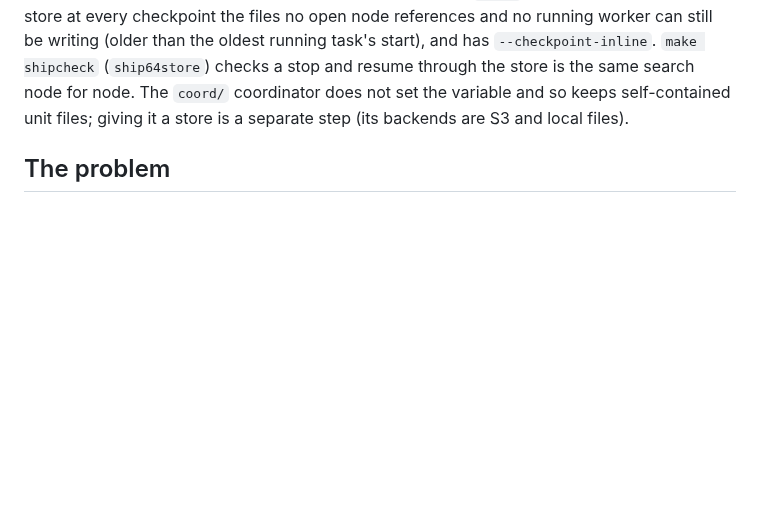
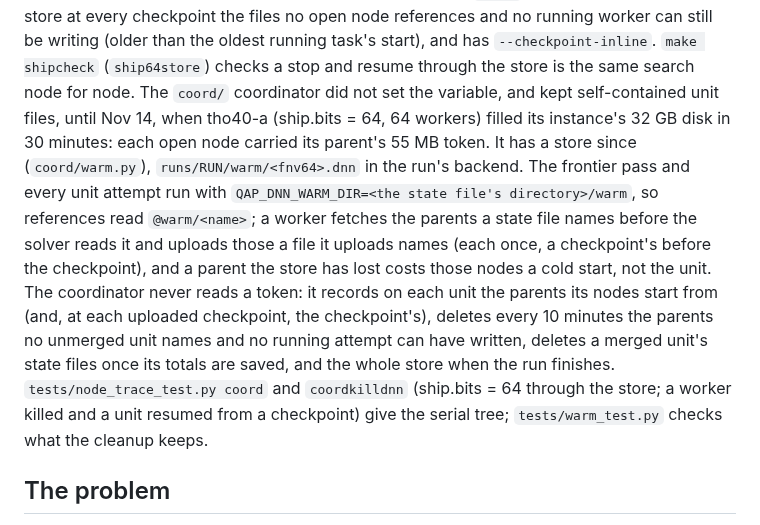
Before and after one commit to natebrix/qap, a Markdown page: docs/parent_state_store.md, the part around the change. GitHub-like rendering; blank space fills up the shorter version.

Commit message:
docs: the coordinator's parent-state store (coord/warm.py) and what is deleted when
Co-Authored-By: Claude Opus 5.5 <noreply@anthropic.com>
Claude-Session: https://claude.ai/code/session_019Ts57i4XhL4zckR3supPtT

```diff
--- a/docs/parent_state_store.md
+++ b/docs/parent_state_store.md
@@ -12,8 +12,23 @@ checkpoint the files no open node references and no running worker can still
 be writing (older than the oldest running task's start), and has
 `--checkpoint-inline`. `make shipcheck` (`ship64store`) checks a stop and
 resume through the store is the same search node for node. The `coord/`
-coordinator does not set the variable and so keeps self-contained unit files;
-giving it a store is a separate step (its backends are S3 and local files).
+coordinator did not set the variable, and kept self-contained unit files, until
+Nov 14, when tho40-a (ship.bits = 64, 64 workers) filled its instance's 32 GB
+disk in 30 minutes: each open node carried its parent's 55 MB token. It has a
+store since (`coord/warm.py`), `runs/RUN/warm/<fnv64>.dnn` in the run's backend.
+The frontier pass and every unit attempt run with `QAP_DNN_WARM_DIR=<the state
+file's directory>/warm`, so references read `@warm/<name>`; a worker fetches the
+parents a state file names before the solver reads it and uploads those a file
+it uploads names (each once, a checkpoint's before the checkpoint), and a parent
+the store has lost costs those nodes a cold start, not the unit. The
+coordinator never reads a token: it records on each unit the parents its nodes
+start from (and, at each uploaded checkpoint, the checkpoint's), deletes every
+10 minutes the parents no unmerged unit names and no running attempt can have
+written, deletes a merged unit's state files once its totals are saved, and the
+whole store when the run finishes. `tests/node_trace_test.py coord` and
+`coordkilldnn` (ship.bits = 64 through the store; a worker killed and a unit
+resumed from a checkpoint) give the serial tree; `tests/warm_test.py` checks
+what the cleanup keeps.
 
 ## The problem
 
```
